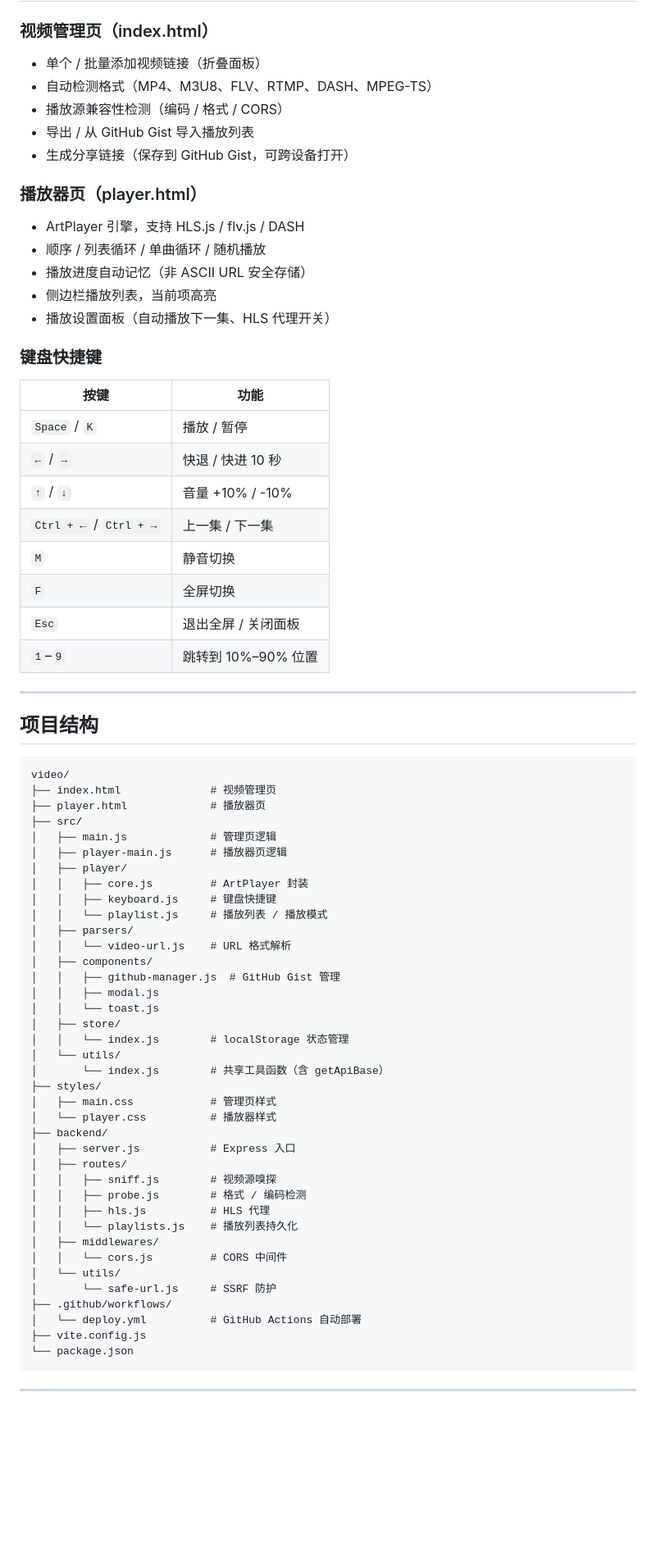
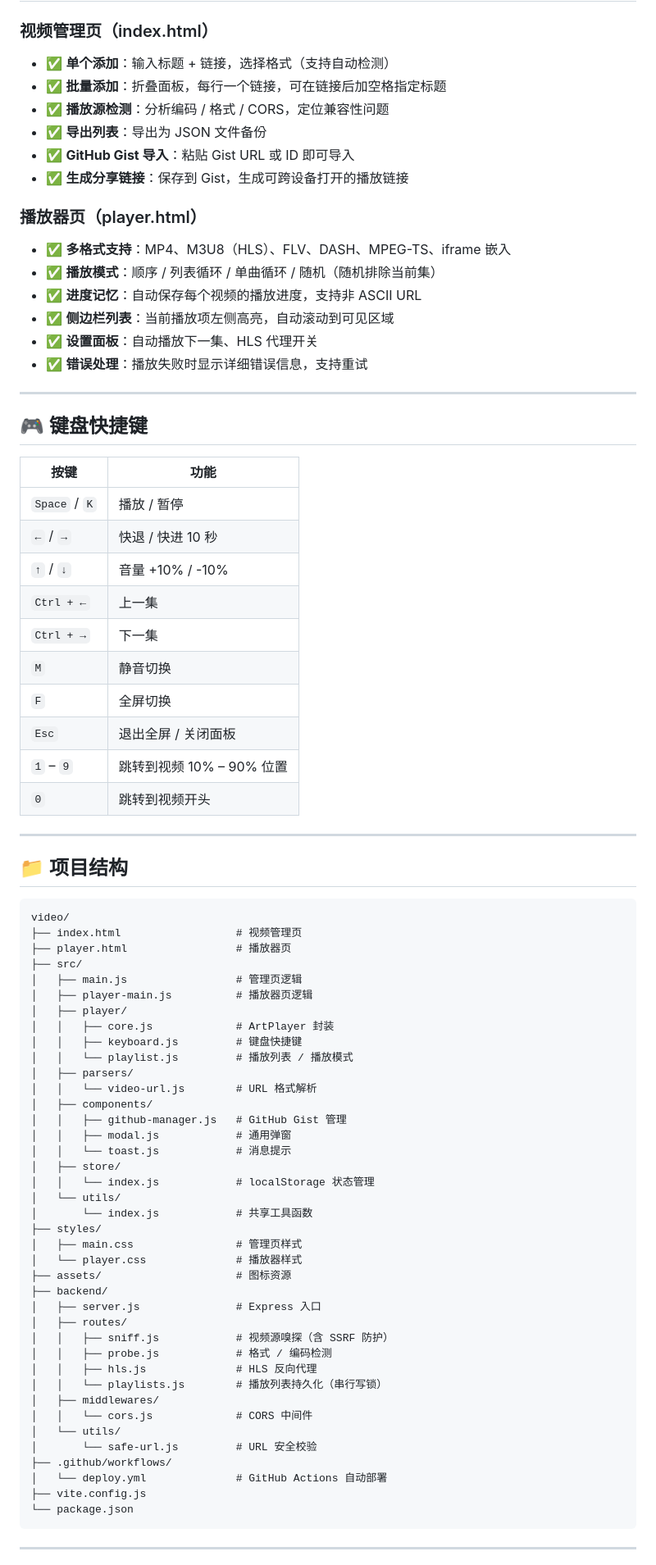
Before and after one commit to zhikanyeye/video, a Markdown page: README.md, the part around one of its changes. Shown at 82% size. Rendered like a GitHub page; blank space fills up the shorter version.

Commit message:
docs: 重写 README，保留丰富视觉风格并更新为 v2.0 实际架构

````diff
--- a/README.md
+++ b/README.md
@@ -83,72 +164,81 @@ ALLOWED_ORIGINS=https://yourusername.github.io
 
 ### 视频管理页（index.html）
-- 单个 / 批量添加视频链接（折叠面板）
-- 自动检测格式（MP4、M3U8、FLV、RTMP、DASH、MPEG-TS）
-- 播放源兼容性检测（编码 / 格式 / CORS）
-- 导出 / 从 GitHub Gist 导入播放列表
-- 生成分享链接（保存到 GitHub Gist，可跨设备打开）
+
+- ✅ **单个添加**：输入标题 + 链接，选择格式（支持自动检测）
+- ✅ **批量添加**：折叠面板，每行一个链接，可在链接后加空格指定标题
+- ✅ **播放源检测**：分析编码 / 格式 / CORS，定位兼容性问题
+- ✅ **导出列表**：导出为 JSON 文件备份
+- ✅ **GitHub Gist 导入**：粘贴 Gist URL 或 ID 即可导入
+- ✅ **生成分享链接**：保存到 Gist，生成可跨设备打开的播放链接
 
 ### 播放器页（player.html）
-- ArtPlayer 引擎，支持 HLS.js / flv.js / DASH
-- 顺序 / 列表循环 / 单曲循环 / 随机播放
-- 播放进度自动记忆（非 ASCII URL 安全存储）
-- 侧边栏播放列表，当前项高亮
-- 播放设置面板（自动播放下一集、HLS 代理开关）
 
-### 键盘快捷键
+- ✅ **多格式支持**：MP4、M3U8（HLS）、FLV、DASH、MPEG-TS、iframe 嵌入
+- ✅ **播放模式**：顺序 / 列表循环 / 单曲循环 / 随机（随机排除当前集）
+- ✅ **进度记忆**：自动保存每个视频的播放进度，支持非 ASCII URL
+- ✅ **侧边栏列表**：当前播放项左侧高亮，自动滚动到可见区域
+- ✅ **设置面板**：自动播放下一集、HLS 代理开关
+- ✅ **错误处理**：播放失败时显示详细错误信息，支持重试
+
+---
+
+## 🎮 键盘快捷键
 
 | 按键 | 功能 |
 |------|------|
 | `Space` / `K` | 播放 / 暂停 |
 | `←` / `→` | 快退 / 快进 10 秒 |
 | `↑` / `↓` | 音量 +10% / -10% |
-| `Ctrl + ←` / `Ctrl + →` | 上一集 / 下一集 |
+| `Ctrl + ←` | 上一集 |
+| `Ctrl + →` | 下一集 |
 | `M` | 静音切换 |
 | `F` | 全屏切换 |
 | `Esc` | 退出全屏 / 关闭面板 |
-| `1`–`9` | 跳转到 10%–90% 位置 |
+| `1` – `9` | 跳转到视频 10% – 90% 位置 |
+| `0` | 跳转到视频开头 |
 
 ---
 
-## 项目结构
+## 📁 项目结构
 
 ```
 video/
-├── index.html              # 视频管理页
-├── player.html             # 播放器页
+├── index.html                  # 视频管理页
+├── player.html                 # 播放器页
 ├── src/
-│   ├── main.js             # 管理页逻辑
-│   ├── player-main.js      # 播放器页逻辑
+│   ├── main.js                 # 管理页逻辑
+│   ├── player-main.js          # 播放器页逻辑
 │   ├── player/
-│   │   ├── core.js         # ArtPlayer 封装
-│   │   ├── keyboard.js     # 键盘快捷键
-│   │   └── playlist.js     # 播放列表 / 播放模式
+│   │   ├── core.js             # ArtPlayer 封装
+│   │   ├── keyboard.js         # 键盘快捷键
+│   │   └── playlist.js         # 播放列表 / 播放模式
 │   ├── parsers/
-│   │   └── video-url.js    # URL 格式解析
+│   │   └── video-url.js        # URL 格式解析
 │   ├── components/
-│   │   ├── github-manager.js  # GitHub Gist 管理
-│   │   ├── modal.js
-│   │   └── toast.js
+│   │   ├── github-manager.js   # GitHub Gist 管理
+│   │   ├── modal.js            # 通用弹窗
+│   │   └── toast.js            # 消息提示
 │   ├── store/
-│   │   └── index.js        # localStorage 状态管理
+│   │   └── index.js            # localStorage 状态管理
 │   └── utils/
-│       └── index.js        # 共享工具函数（含 getApiBase）
+│       └── index.js            # 共享工具函数
 ├── styles/
-│   ├── main.css            # 管理页样式
-│   └── player.css          # 播放器样式
+│   ├── main.css                # 管理页样式
+│   └── player.css              # 播放器样式
+├── assets/                     # 图标资源
 ├── backend/
-│   ├── server.js           # Express 入口
+│   ├── server.js               # Express 入口
 │   ├── routes/
-│   │   ├── sniff.js        # 视频源嗅探
-│   │   ├── probe.js        # 格式 / 编码检测
-│   │   ├── hls.js          # HLS 代理
-│   │   └── playlists.js    # 播放列表持久化
+│   │   ├── sniff.js            # 视频源嗅探（含 SSRF 防护）
+│   │   ├── probe.js            # 格式 / 编码检测
+│   │   ├── hls.js              # HLS 反向代理
+│   │   └── playlists.js        # 播放列表持久化（串行写锁）
 │   ├── middlewares/
-│   │   └── cors.js         # CORS 中间件
+│   │   └── cors.js             # CORS 中间件
 │   └── utils/
-│       └── safe-url.js     # SSRF 防护
+│       └── safe-url.js         # URL 安全校验
 ├── .github/workflows/
-│   └── deploy.yml          # GitHub Actions 自动部署
+│   └── deploy.yml              # GitHub Actions 自动部署
 ├── vite.config.js
 └── package.json
 ```
````
Also changed, not shown: other parts of README.md (+174 -54 lines).
